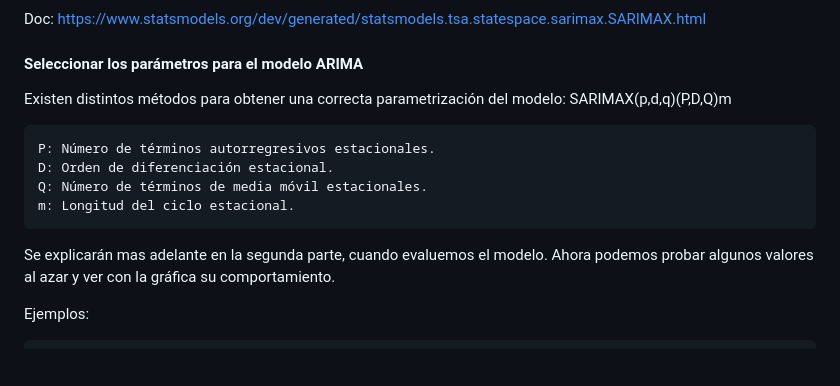
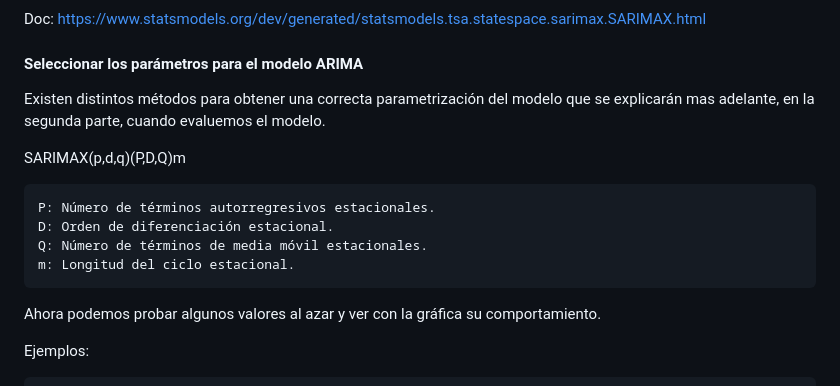
Before and after one commit to martiroman/observabilidad, a Markdown page: Timeseries-Forecasting/README.md, the part around the change. Rendered like a GitHub page; blank space fills up the shorter version.

```diff
--- a/Timeseries-Forecasting/README.md
+++ b/Timeseries-Forecasting/README.md
@@ -107,14 +107,16 @@ Utilizaremos SARIMAX, una extensión del modelo que considera factores externos
 Doc: https://www.statsmodels.org/dev/generated/statsmodels.tsa.statespace.sarimax.SARIMAX.html
 
 #### Seleccionar los parámetros para el modelo ARIMA
-Existen distintos métodos para obtener una correcta parametrización del modelo: SARIMAX(p,d,q)(P,D,Q)m
+Existen distintos métodos para obtener una correcta parametrización del modelo que se explicarán mas adelante, en la segunda parte, cuando evaluemos el modelo.
+
+SARIMAX(p,d,q)(P,D,Q)m
 
     P: Número de términos autorregresivos estacionales.
     D: Orden de diferenciación estacional.
     Q: Número de términos de media móvil estacionales.
     m: Longitud del ciclo estacional.
 
-Se explicarán mas adelante en la segunda parte, cuando evaluemos el modelo. Ahora podemos probar algunos valores al azar y ver con la gráfica su comportamiento.
+ Ahora podemos probar algunos valores al azar y ver con la gráfica su comportamiento.
 
 Ejemplos:
 
```
